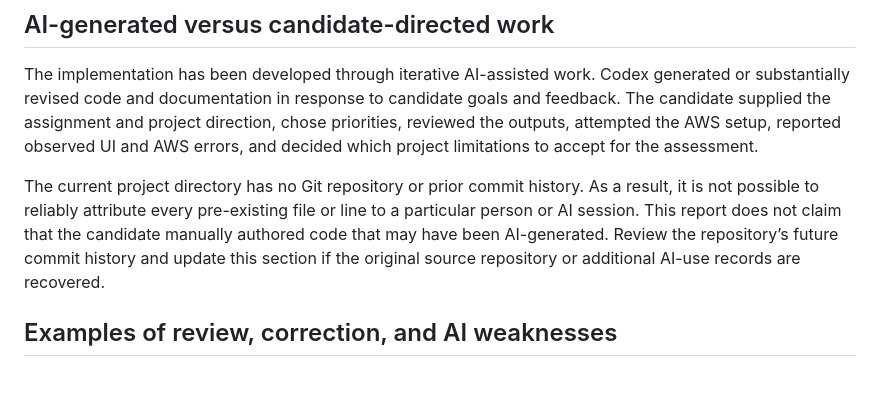
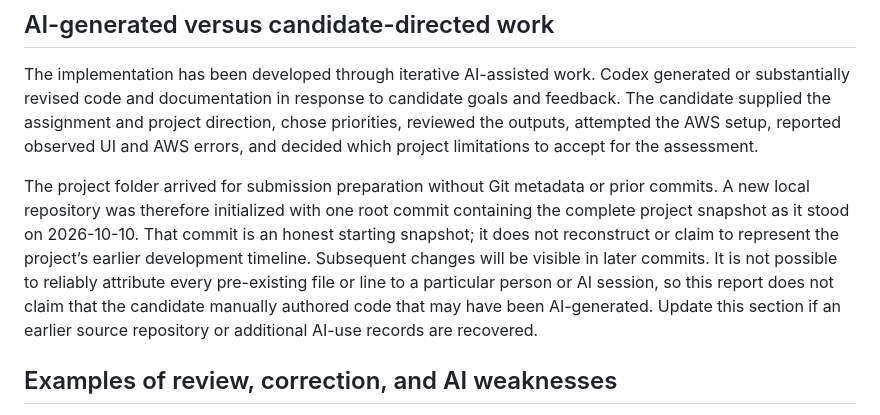
Before and after one commit to IsmailTaha02/Merchant-OnBoarding, a Markdown page: AI-USAGE.md, the part around the change. Rendered like a GitHub page; blank space fills up the shorter version.

```diff
--- a/AI-USAGE.md
+++ b/AI-USAGE.md
@@ -26,7 +26,7 @@ Representative prompts included:
 
 The implementation has been developed through iterative AI-assisted work. Codex generated or substantially revised code and documentation in response to candidate goals and feedback. The candidate supplied the assignment and project direction, chose priorities, reviewed the outputs, attempted the AWS setup, reported observed UI and AWS errors, and decided which project limitations to accept for the assessment.
 
-The current project directory has no Git repository or prior commit history. As a result, it is not possible to reliably attribute every pre-existing file or line to a particular person or AI session. This report does not claim that the candidate manually authored code that may have been AI-generated. Review the repository’s future commit history and update this section if the original source repository or additional AI-use records are recovered.
+The project folder arrived for submission preparation without Git metadata or prior commits. A new local repository was therefore initialized with one root commit containing the complete project snapshot as it stood on 2026-10-10. That commit is an honest starting snapshot; it does not reconstruct or claim to represent the project’s earlier development timeline. Subsequent changes will be visible in later commits. It is not possible to reliably attribute every pre-existing file or line to a particular person or AI session, so this report does not claim that the candidate manually authored code that may have been AI-generated. Update this section if an earlier source repository or additional AI-use records are recovered.
 
 ## Examples of review, correction, and AI weaknesses
 
```
Also changed, not shown: README.md (+2 -0 lines).
